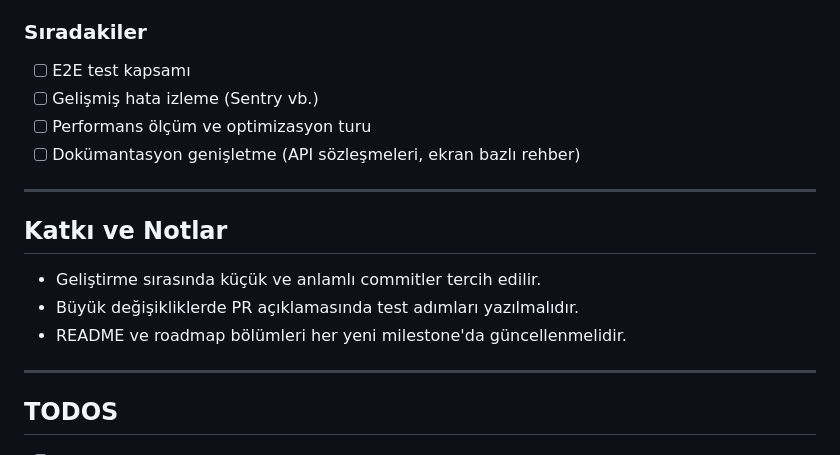
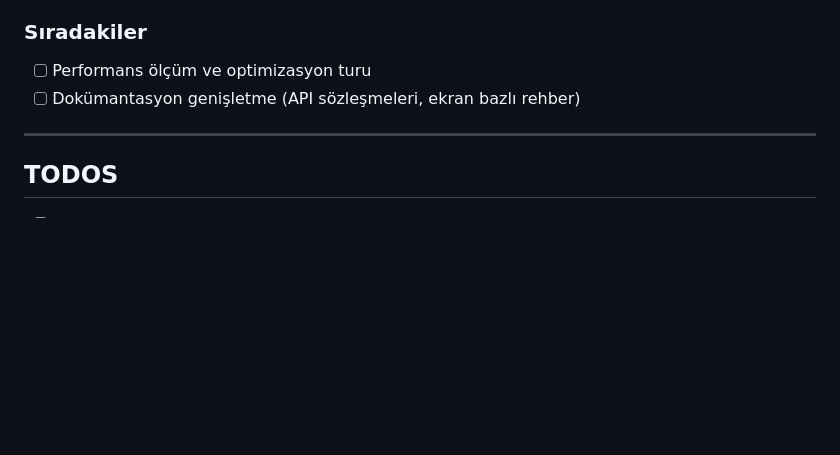
Before and after one commit to messivite/thy-case-study-mobile, a Markdown page: README.md, the part around the change. Drawn GitHub-style; blank space fills up the shorter version.

Commit message:
readme todos updated

```diff
--- a/README.md
+++ b/README.md
@@ -248,18 +248,8 @@ Not: Dev test için `npm run ios` + `npm start` akışı yeterli olur.
 
 ### Sıradakiler
 
-- [ ] E2E test kapsamı
-- [ ] Gelişmiş hata izleme (Sentry vb.)
 - [ ] Performans ölçüm ve optimizasyon turu
 - [ ] Dokümantasyon genişletme (API sözleşmeleri, ekran bazlı rehber)
-
----
-
-## Katkı ve Notlar
-
-- Geliştirme sırasında küçük ve anlamlı commitler tercih edilir.
-- Büyük değişikliklerde PR açıklamasında test adımları yazılmalıdır.
-- README ve roadmap bölümleri her yeni milestone'da güncellenmelidir.
 
 ---
 
```
